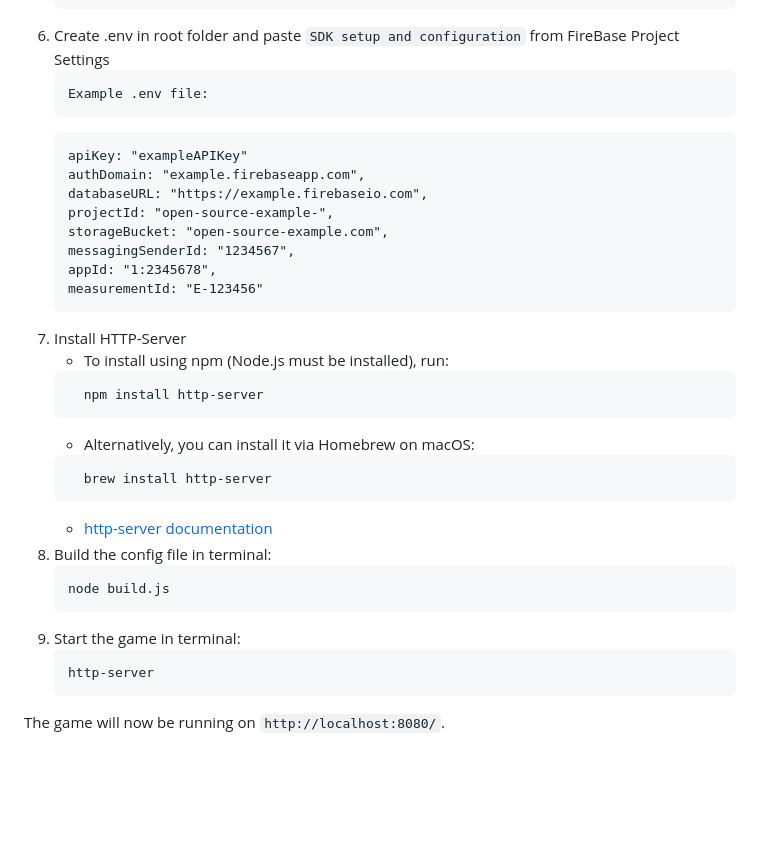
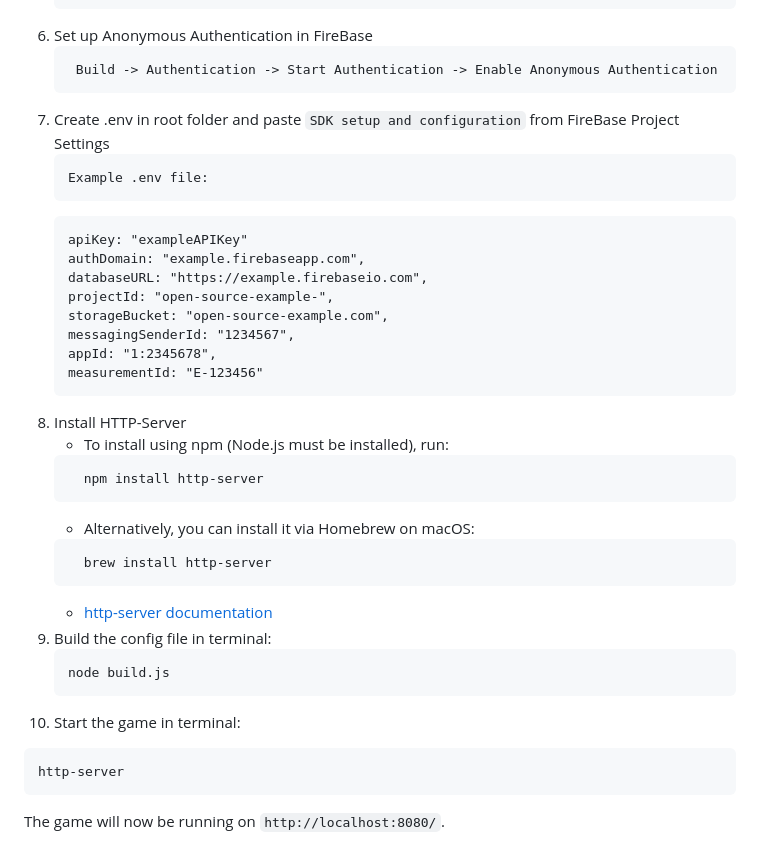
Before and after one commit to BrianWanamaker/Open-Source, a Markdown page: README.md, the part around the change. GitHub-like rendering; blank space fills up the shorter version.

````diff
--- a/README.md
+++ b/README.md
@@ -82,7 +82,11 @@ Ensure you have the following installed:
      }
    }
    ```
-6. Create .env in root folder and paste `SDK setup and configuration` from FireBase Project Settings
+6. Set up Anonymous Authentication in FireBase
+   ```txt
+    Build -> Authentication -> Start Authentication -> Enable Anonymous Authentication
+   ```
+7. Create .env in root folder and paste `SDK setup and configuration` from FireBase Project Settings
    ```sh
    Example .env file:
    ```
@@ -96,7 +100,7 @@ Ensure you have the following installed:
    appId: "1:2345678",
    measurementId: "E-123456"
    ```
-7. Install HTTP-Server
+8. Install HTTP-Server
     - To install using npm (Node.js must be installed), run:
    ```
      npm install http-server
@@ -106,11 +110,11 @@ Ensure you have the following installed:
      brew install http-server
    ```
    - [http-server documentation](https://github.com/http-party/http-server)
-8. Build the config file in terminal:
+9. Build the config file in terminal:
    ```sh
    node build.js
    ```
-9. Start the game in terminal:
+10. Start the game in terminal:
    ```txt
    http-server
    ```
````
